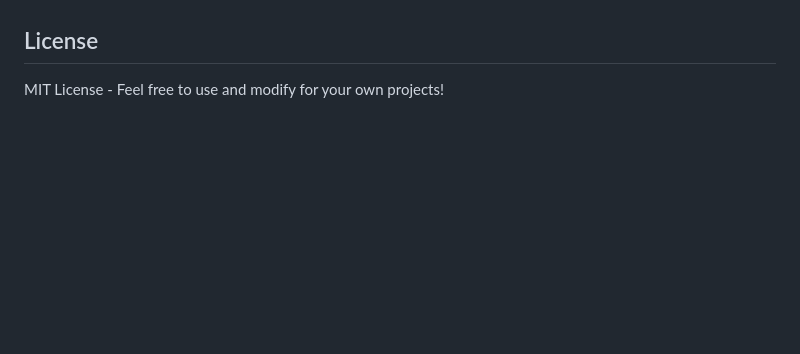
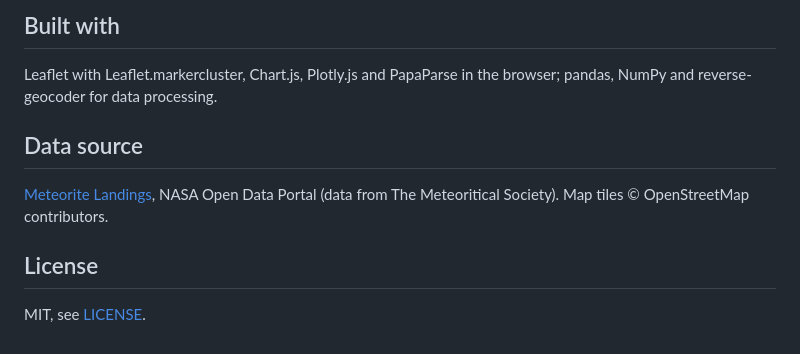
Before and after one commit to Jen-NE/meteorite-dashboard, a Markdown page: README.md, the part around one of its changes. GitHub-like rendering; blank space fills up the shorter version.

```diff
--- a/README.md
+++ b/README.md
@@ -43,4 +55,11 @@ Data from NASA's Open Data Portal: [Meteorite Landings](https://data.nasa.gov/Sp
+## Built with
+
+Leaflet with Leaflet.markercluster, Chart.js, Plotly.js and PapaParse in the browser; pandas, NumPy and reverse-geocoder for data processing.
+
+## Data source
+
+[Meteorite Landings](https://data.nasa.gov/dataset/meteorite-landings), NASA Open Data Portal (data from The Meteoritical Society). Map tiles © OpenStreetMap contributors.
 
 ## License
 
-MIT License - Feel free to use and modify for your own projects!
+MIT, see [LICENSE](LICENSE).
```
Also changed, not shown: other parts of README.md (+38 -26 lines), javascript-dashboard/README-JavaScript.md (deleted, +0 -81 lines), docs/screenshot.png (added), 1 other file.
